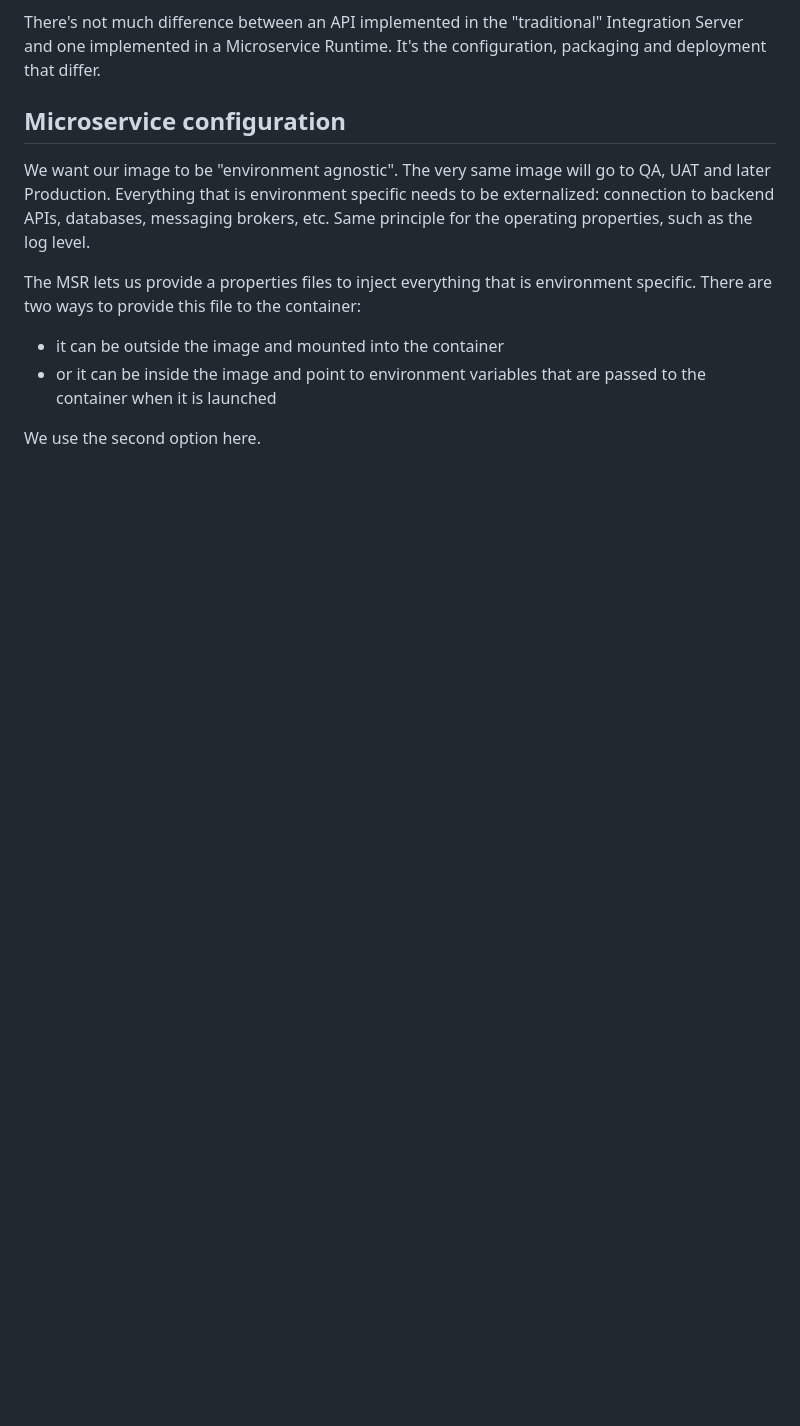
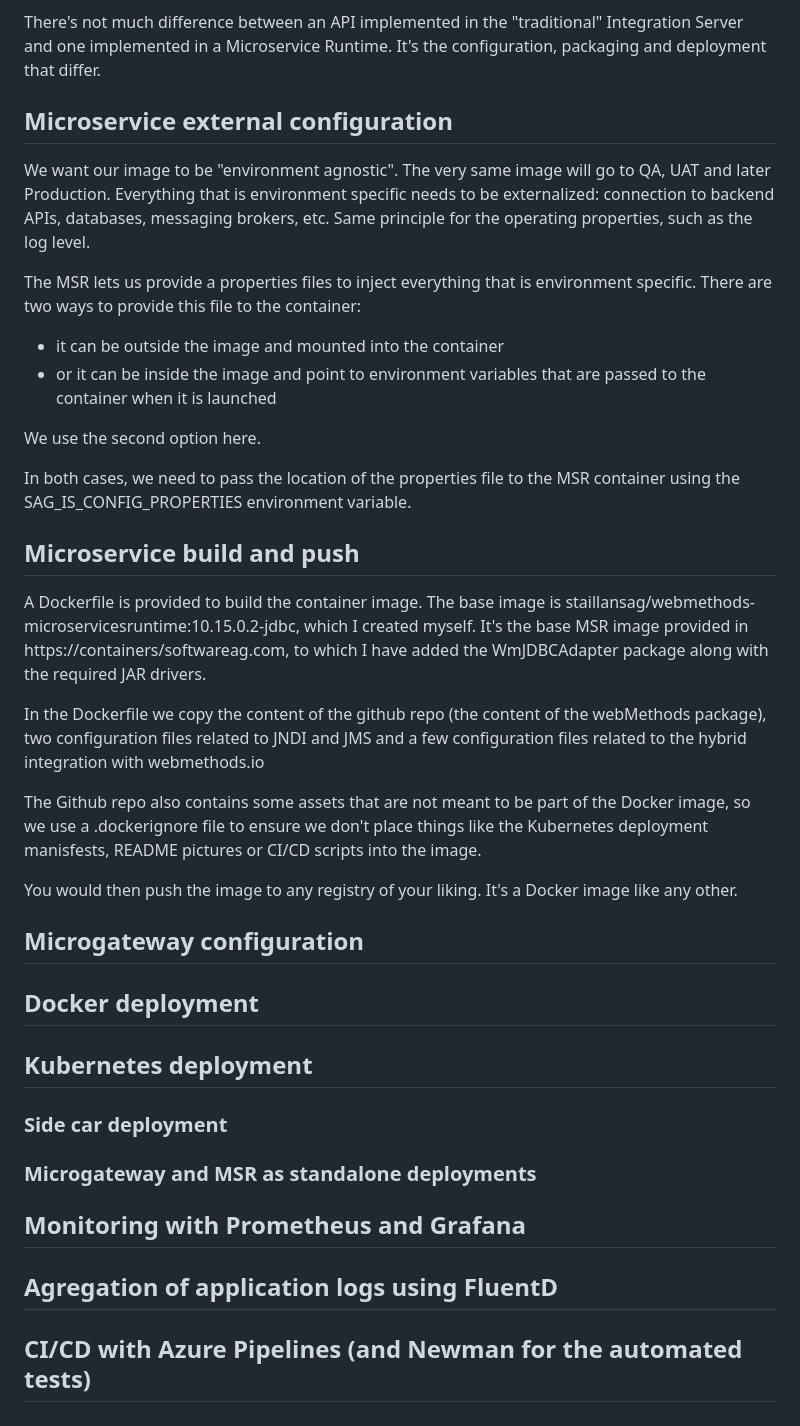
Before and after one commit to staillansag/msr-customer-management-v2, a Markdown page: README.md, the part around the change. Rendered like a GitHub page; blank space fills up the shorter version.

```diff
--- a/README.md
+++ b/README.md
@@ -34,7 +34,7 @@ We follow the recommended layered approach:
 
 There's not much difference between an API implemented in the "traditional" Integration Server and one implemented in a Microservice Runtime. It's the configuration, packaging and deployment that differ.
 
-## Microservice configuration
+## Microservice external configuration
 
 We want our image to be "environment agnostic". The very same image will go to QA, UAT and later Production.
 Everything that is environment specific needs to be externalized: connection to backend APIs, databases, messaging brokers, etc.
@@ -46,3 +46,38 @@ There are two ways to provide this file to the container:
 - or it can be inside the image and point to environment variables that are passed to the container when it is launched
 
 We use the second option here.
+
+In both cases, we need to pass the location of the properties file to the MSR container using the SAG_IS_CONFIG_PROPERTIES environment variable.
+
+## Microservice build and push
+
+A Dockerfile is provided to build the container image.
+The base image is staillansag/webmethods-microservicesruntime:10.15.0.2-jdbc, which I created myself. It's the base MSR image provided in https://containers/softwareag.com, to which I have added the WmJDBCAdapter package along with the required JAR drivers.
+
+In the Dockerfile we copy the content of the github repo (the content of the webMethods package), two configuration files related to JNDI and JMS and a few configuration files related to the hybrid integration with webmethods.io
+
+The Github repo also contains some assets that are not meant to be part of the Docker image, so we use a .dockerignore file to ensure we don't place things like the Kubernetes deployment manisfests, README pictures or CI/CD scripts into the image.
+
+You would then push the image to any registry of your liking. It's a Docker image like any other.
+
+## Microgateway configuration
+
+
+## Docker deployment
+
+
+## Kubernetes deployment
+
+### Side car deployment
+
+
+### Microgateway and MSR as standalone deployments
+
+
+## Monitoring with Prometheus and Grafana
+
+
+## Agregation of application logs using FluentD
+
+
+## CI/CD with Azure Pipelines (and Newman for the automated tests)
```
